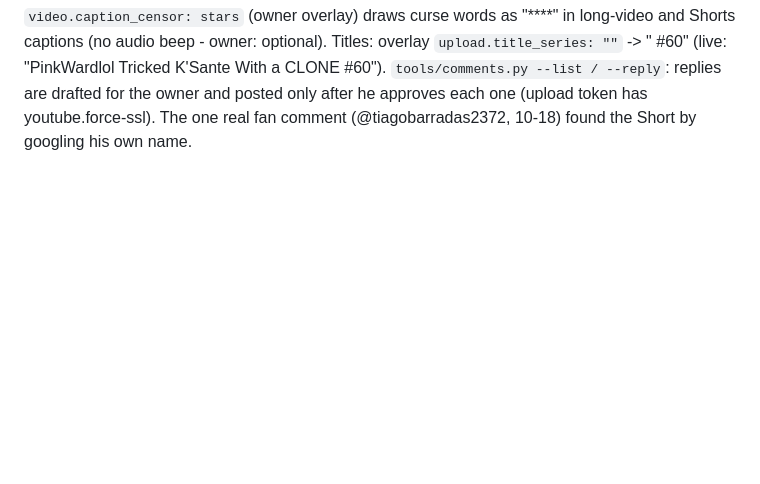
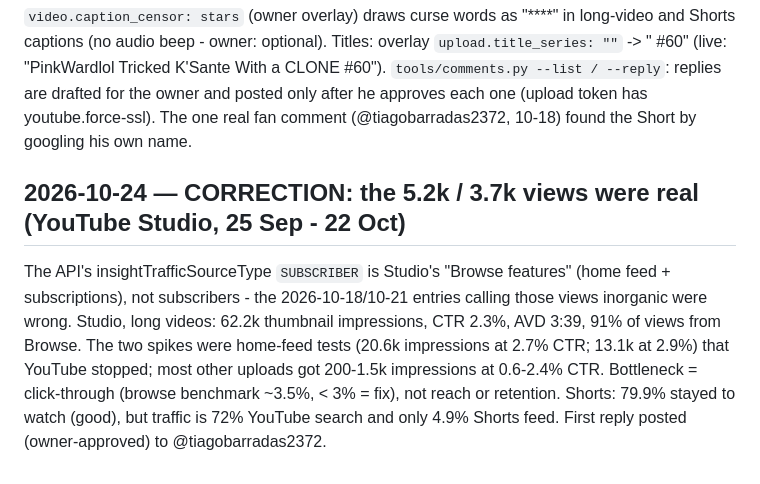
Before and after one commit to Kemonoo/lol-highlights-pipeline, a Markdown page: docs/DEVLOG.md, the part around the change. GitHub-like rendering; blank space fills up the shorter version.

Commit message:
DEVLOG: Studio numbers; API SUBSCRIBER = Browse features (spikes were real)
Co-Authored-By: Claude Opus 5.5 <noreply@anthropic.com>

```diff
--- a/docs/DEVLOG.md
+++ b/docs/DEVLOG.md
@@ -1660,3 +1660,15 @@ Titles: overlay `upload.title_series: ""` -> "<hook> #60" (live: "PinkWardlol Tr
 K'Sante With a CLONE #60"). `tools/comments.py --list / --reply`: replies are drafted for the
 owner and posted only after he approves each one (upload token has youtube.force-ssl).
 The one real fan comment (@tiagobarradas2372, 10-18) found the Short by googling his own name.
+
+## 2026-10-24 — CORRECTION: the 5.2k / 3.7k views were real (YouTube Studio, 25 Sep - 22 Oct)
+
+The API's insightTrafficSourceType `SUBSCRIBER` is Studio's "Browse features" (home feed +
+subscriptions), not subscribers - the 2026-10-18/10-21 entries calling those views
+inorganic were wrong. Studio, long videos: 62.2k thumbnail impressions, CTR 2.3%,
+AVD 3:39, 91% of views from Browse. The two spikes were home-feed tests (20.6k impressions
+at 2.7% CTR; 13.1k at 2.9%) that YouTube stopped; most other uploads got 200-1.5k
+impressions at 0.6-2.4% CTR. Bottleneck = click-through (browse benchmark ~3.5%, < 3% =
+fix), not reach or retention. Shorts: 79.9% stayed to watch (good), but traffic is 72%
+YouTube search and only 4.9% Shorts feed. First reply posted (owner-approved) to
+@tiagobarradas2372.
```
